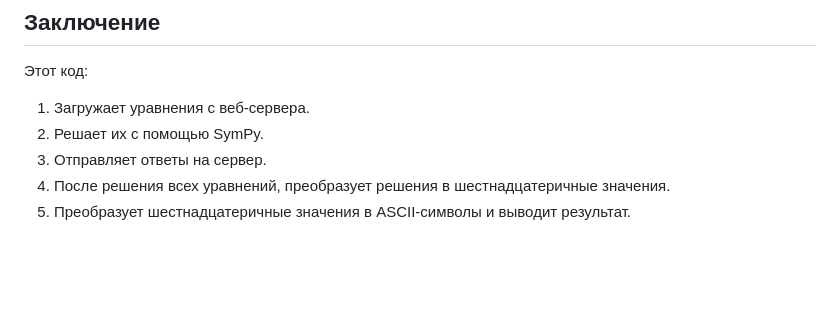
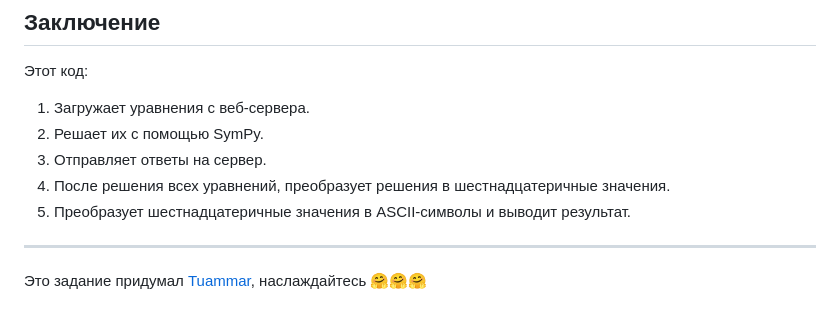
Before and after one commit to rodion-gudz/hackatom-2024, a Markdown page: task_2/writeup.md, the part around the change. Rendered like a GitHub page; blank space fills up the shorter version.

```diff
--- a/task_2/writeup.md
+++ b/task_2/writeup.md
@@ -181,3 +181,7 @@
 3. Отправляет ответы на сервер.
 4. После решения всех уравнений, преобразует решения в шестнадцатеричные значения.
 5. Преобразует шестнадцатеричные значения в ASCII-символы и выводит результат.
+
+---
+
+Это задание придумал [Tuammar](https://github.com/Tuammar), наслаждайтесь 🤗🤗🤗
```
